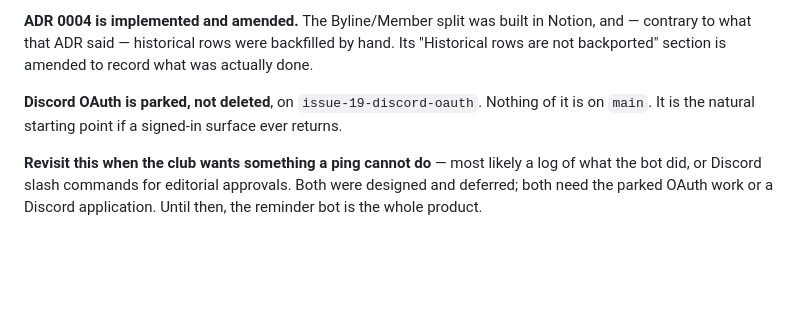
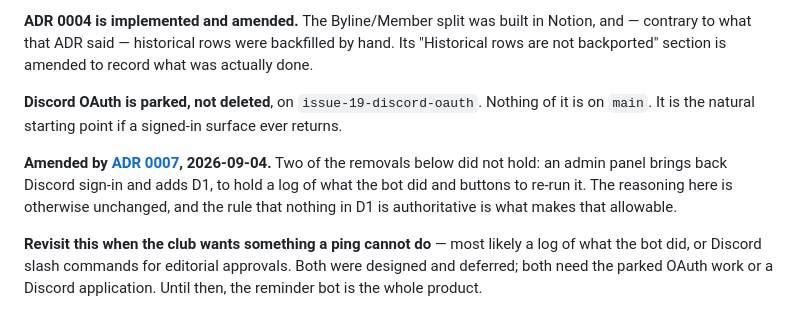
Before and after one commit to zsrobinson/hareware, a Markdown page: docs/adr/0006-hareware-is-a-reminder-bot.md, the part around the change. Drawn GitHub-style; blank space fills up the shorter version.

```diff
--- a/docs/adr/0006-hareware-is-a-reminder-bot.md
+++ b/docs/adr/0006-hareware-is-a-reminder-bot.md
@@ -131,6 +131,12 @@ what was actually done.
 of it is on `main`. It is the natural starting point if a signed-in surface ever
 returns.
 
+**Amended by [ADR 0007](0007-an-admin-panel-over-an-invocation-log.md),
+2026-09-04.** Two of the removals below did not hold: an admin panel brings back
+Discord sign-in and adds D1, to hold a log of what the bot did and buttons to
+re-run it. The reasoning here is otherwise unchanged, and the rule that nothing
+in D1 is authoritative is what makes that allowable.
+
 **Revisit this when the club wants something a ping cannot do** — most likely a
 log of what the bot did, or Discord slash commands for editorial approvals. Both
 were designed and deferred; both need the parked OAuth work or a Discord
```
Also changed, not shown: docs/adr/0007-an-admin-panel-over-an-invocation-log.md (added, +96 -0 lines).
